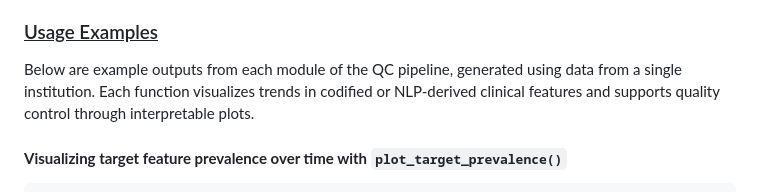
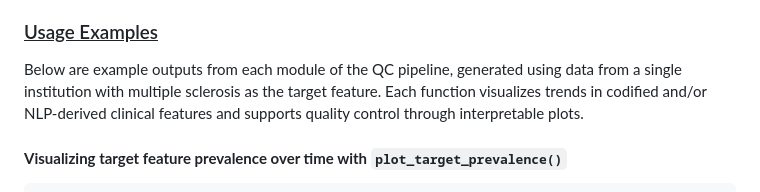
Before and after one commit to celehs/SummaryStats, a Markdown page: README.md, the part around the change. GitHub-like rendering.

```diff
--- a/README.md
+++ b/README.md
@@ -99,7 +99,7 @@ library(SummaryStats)
 
 ### <ins>Usage Examples</ins>
 
-Below are example outputs from each module of the QC pipeline, generated using data from a single institution. Each function visualizes trends in codified or NLP-derived clinical features and supports quality control through interpretable plots.
+Below are example outputs from each module of the QC pipeline, generated using data from a single institution with multiple sclerosis as the target feature. Each function visualizes trends in codified and/or NLP-derived clinical features and supports quality control through interpretable plots.
 
 #### **Visualizing target feature prevalence over time with `plot_target_prevalence()`**
 
```
